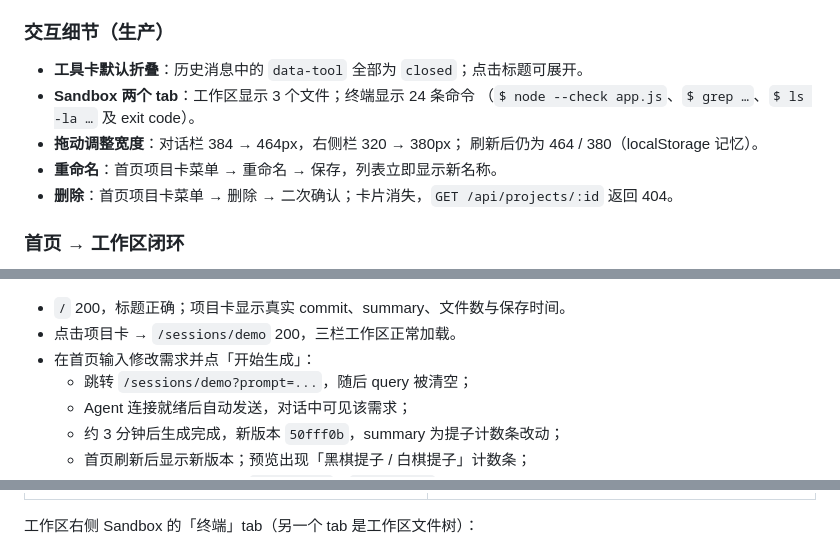
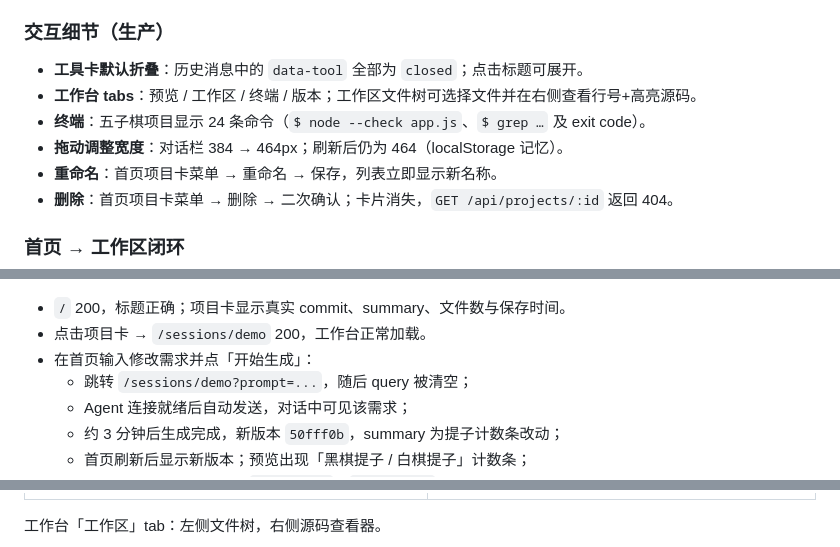
Before and after one commit to fengyj/atoms-lite, a Markdown page: docs/implementation.md, 3 parts joined by grey strips. Drawn GitHub-style.

```diff
--- a/docs/implementation.md
+++ b/docs/implementation.md
@@ -277,10 +277,9 @@ D1/R2/真实发布仍留到后续；全栈数据目前存在容器内 SQLite（
 ### 交互细节（生产）
 
 - **工具卡默认折叠**：历史消息中的 `data-tool` 全部为 `closed`；点击标题可展开。
-- **Sandbox 两个 tab**：工作区显示 3 个文件；终端显示 24 条命令
-  （`$ node --check app.js`、`$ grep …`、`$ ls -la …` 及 exit code）。
-- **拖动调整宽度**：对话栏 384 → 464px，右侧栏 320 → 380px；
-  刷新后仍为 464 / 380（localStorage 记忆）。
+- **工作台 tabs**：预览 / 工作区 / 终端 / 版本；工作区文件树可选择文件并在右侧查看行号+高亮源码。
+- **终端**：五子棋项目显示 24 条命令（`$ node --check app.js`、`$ grep …` 及 exit code）。
+- **拖动调整宽度**：对话栏 384 → 464px；刷新后仍为 464（localStorage 记忆）。
 - **重命名**：首页项目卡菜单 → 重命名 → 保存，列表立即显示新名称。
 - **删除**：首页项目卡菜单 → 删除 → 二次确认；卡片消失，`GET /api/projects/:id` 返回 404。
 
@@ -289,7 +288,7 @@ D1/R2/真实发布仍留到后续；全栈数据目前存在容器内 SQLite（
 ![首页工作台](assets/v1-dashboard.png)
 
 - `/` 200，标题正确；项目卡显示真实 commit、summary、文件数与保存时间。
-- 点击项目卡 → `/sessions/demo` 200，三栏工作区正常加载。
+- 点击项目卡 → `/sessions/demo` 200，工作台正常加载。
 - 在首页输入修改需求并点「开始生成」：
   - 跳转 `/sessions/demo?prompt=...`，随后 query 被清空；
   - Agent 连接就绪后自动发送，对话中可见该需求；
@@ -324,5 +323,5 @@ React（番茄钟）与全栈（优先级待办）生成结果：
 |---|---|
 | ![React 番茄钟](assets/v1-react.png) | ![全栈待办](assets/v1-fullstack.png) |
 
-工作区右侧 Sandbox 的「终端」tab（另一个 tab 是工作区文件树）：
+工作台「工作区」tab：左侧文件树，右侧源码查看器。
 
```
Also changed, not shown: other parts of docs/implementation.md (+12 -2 lines), README.md (+6 -5 lines), docs/assets/v1-workbench-mobile.png (added), docs/assets/v1-workbench-terminal.png (added), docs/assets/v1-workbench-versions.png (added), docs/assets/v1-workbench-workspace.png (added), 9 other files.
